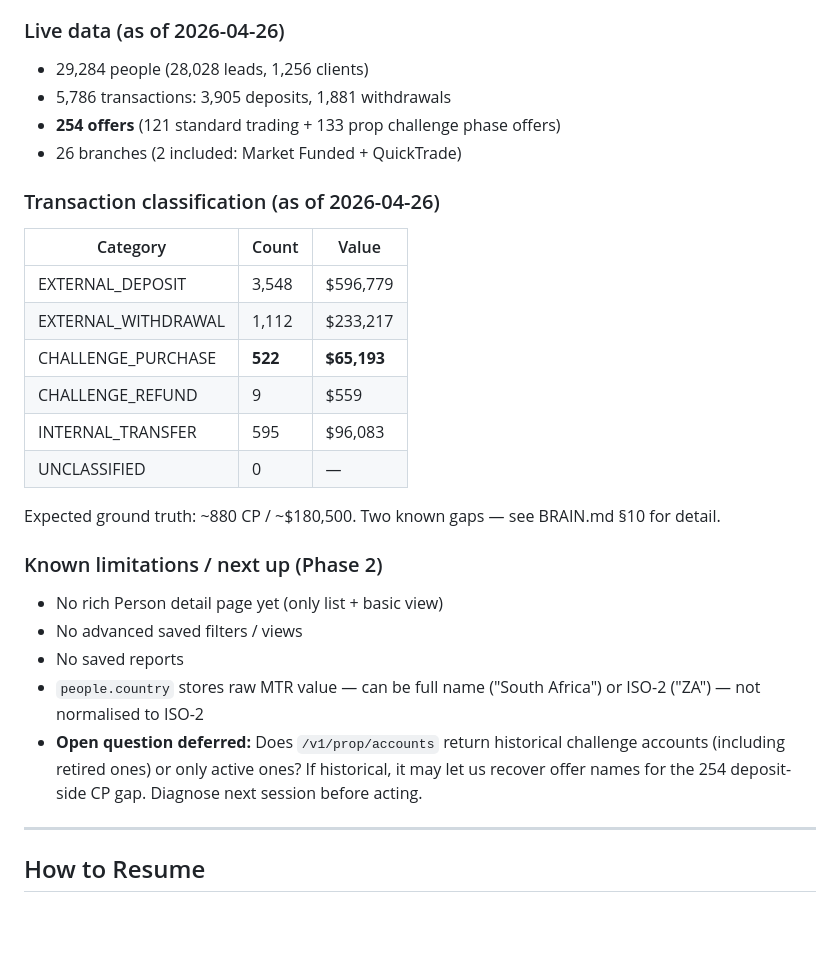
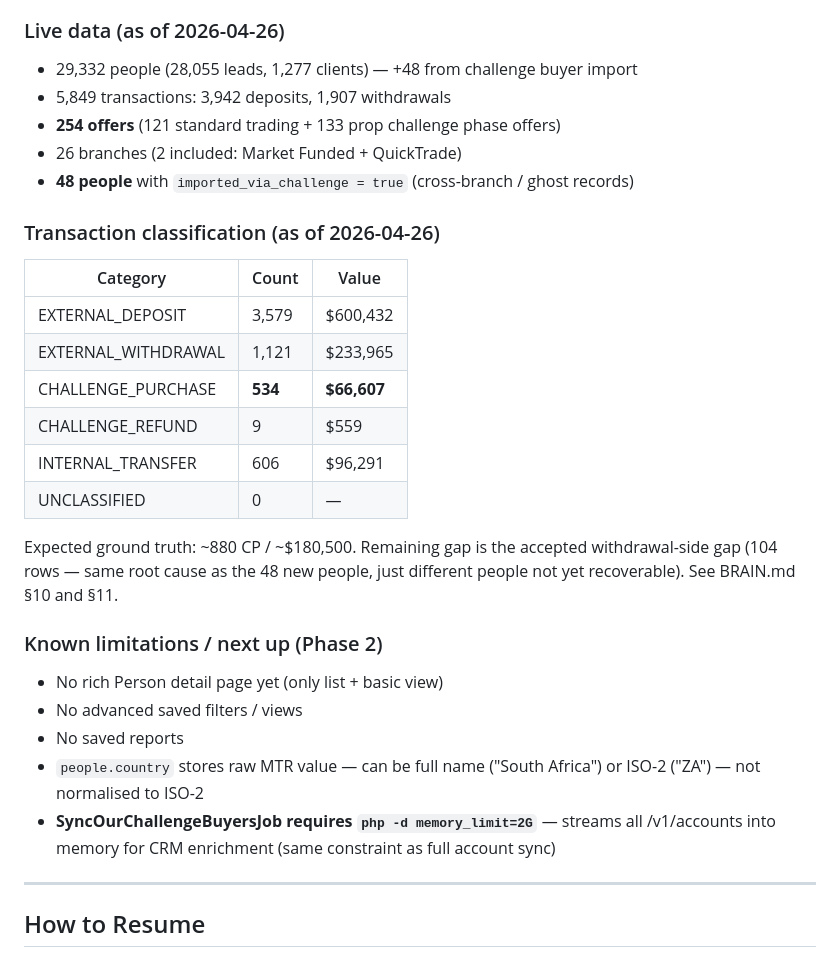
Before and after one commit to WernerCrous1972/Market-Funded-Crm, a Markdown page: CLAUDE.md, the part around the change. Rendered like a GitHub page; blank space fills up the shorter version.

Commit message:
docs: update CLAUDE.md live data for 2026-04-26 challenge buyer import
29,332 people, 5,849 transactions, 534 CP/$66,607. Notes 2G memory
requirement for SyncOurChallengeBuyersJob. Removes resolved open question.

Co-Authored-By: Claude Sonnet 4.6 <noreply@anthropic.com>

```diff
--- a/CLAUDE.md
+++ b/CLAUDE.md
@@ -76,29 +76,30 @@ Read this file at the start of every session. Then read `BRAIN.md` for business
 - **75 Pest tests passing**
 
 ### Live data (as of 2026-04-26)
-- 29,284 people (28,028 leads, 1,256 clients)
-- 5,786 transactions: 3,905 deposits, 1,881 withdrawals
+- 29,332 people (28,055 leads, 1,277 clients) — +48 from challenge buyer import
+- 5,849 transactions: 3,942 deposits, 1,907 withdrawals
 - **254 offers** (121 standard trading + 133 prop challenge phase offers)
 - 26 branches (2 included: Market Funded + QuickTrade)
+- **48 people** with `imported_via_challenge = true` (cross-branch / ghost records)
 
 ### Transaction classification (as of 2026-04-26)
 | Category | Count | Value |
 |---|---|---|
-| EXTERNAL_DEPOSIT | 3,548 | $596,779 |
-| EXTERNAL_WITHDRAWAL | 1,112 | $233,217 |
-| CHALLENGE_PURCHASE | **522** | **$65,193** |
+| EXTERNAL_DEPOSIT | 3,579 | $600,432 |
+| EXTERNAL_WITHDRAWAL | 1,121 | $233,965 |
+| CHALLENGE_PURCHASE | **534** | **$66,607** |
 | CHALLENGE_REFUND | 9 | $559 |
-| INTERNAL_TRANSFER | 595 | $96,083 |
+| INTERNAL_TRANSFER | 606 | $96,291 |
 | UNCLASSIFIED | 0 | — |
 
-Expected ground truth: ~880 CP / ~$180,500. Two known gaps — see BRAIN.md §10 for detail.
+Expected ground truth: ~880 CP / ~$180,500. Remaining gap is the accepted withdrawal-side gap (104 rows — same root cause as the 48 new people, just different people not yet recoverable). See BRAIN.md §10 and §11.
 
 ### Known limitations / next up (Phase 2)
 - No rich Person detail page yet (only list + basic view)
 - No advanced saved filters / views
 - No saved reports
 - `people.country` stores raw MTR value — can be full name ("South Africa") or ISO-2 ("ZA") — not normalised to ISO-2
-- **Open question deferred:** Does `/v1/prop/accounts` return historical challenge accounts (including retired ones) or only active ones? If historical, it may let us recover offer names for the 254 deposit-side CP gap. Diagnose next session before acting.
+- **SyncOurChallengeBuyersJob requires `php -d memory_limit=2G`** — streams all /v1/accounts into memory for CRM enrichment (same constraint as full account sync)
 
 ---
 
```
